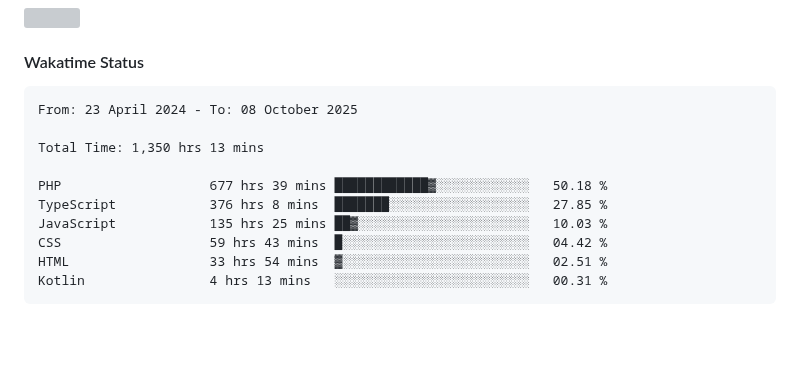
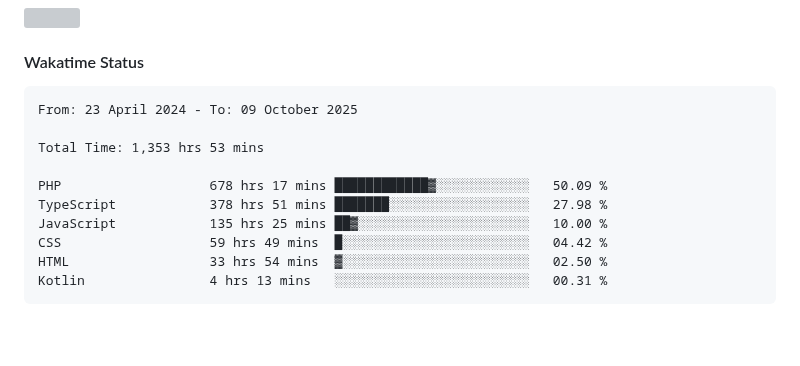
Before and after one commit to umLusca/umLusca, a Markdown page: README.md, the part around the change. Drawn GitHub-style; grey boxes are pictures that could not be loaded.

Commit message:
Updated waka-readme graph with new metrics

````diff
--- a/README.md
+++ b/README.md
@@ -60,15 +60,15 @@
 <!--START_SECTION:waka-->
 
 ```txt
-From: 23 April 2024 - To: 08 October 2025
+From: 23 April 2024 - To: 09 October 2025
 
-Total Time: 1,350 hrs 13 mins
+Total Time: 1,353 hrs 53 mins
 
-PHP                   677 hrs 39 mins ████████████▓░░░░░░░░░░░░   50.18 %
-TypeScript            376 hrs 8 mins  ███████░░░░░░░░░░░░░░░░░░   27.85 %
-JavaScript            135 hrs 25 mins ██▓░░░░░░░░░░░░░░░░░░░░░░   10.03 %
-CSS                   59 hrs 43 mins  █░░░░░░░░░░░░░░░░░░░░░░░░   04.42 %
-HTML                  33 hrs 54 mins  ▓░░░░░░░░░░░░░░░░░░░░░░░░   02.51 %
+PHP                   678 hrs 17 mins ████████████▓░░░░░░░░░░░░   50.09 %
+TypeScript            378 hrs 51 mins ███████░░░░░░░░░░░░░░░░░░   27.98 %
+JavaScript            135 hrs 25 mins ██▓░░░░░░░░░░░░░░░░░░░░░░   10.00 %
+CSS                   59 hrs 49 mins  █░░░░░░░░░░░░░░░░░░░░░░░░   04.42 %
+HTML                  33 hrs 54 mins  ▓░░░░░░░░░░░░░░░░░░░░░░░░   02.50 %
 Kotlin                4 hrs 13 mins   ░░░░░░░░░░░░░░░░░░░░░░░░░   00.31 %
 ```
 
````
